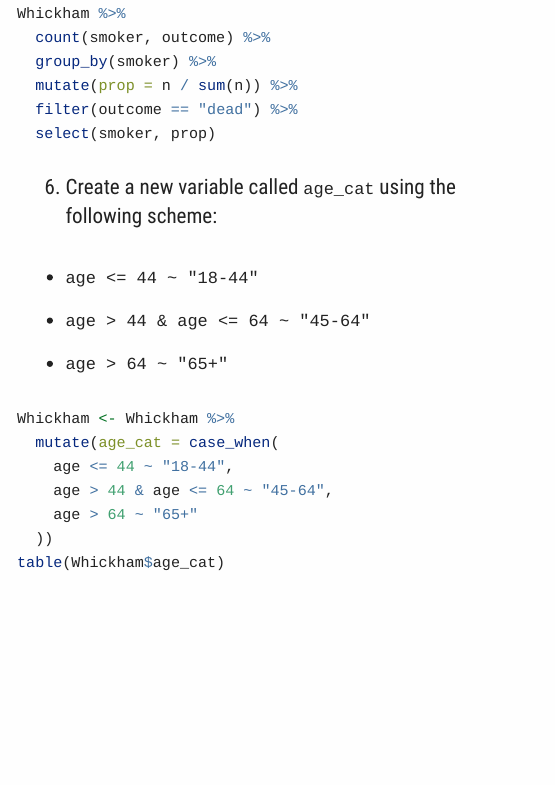
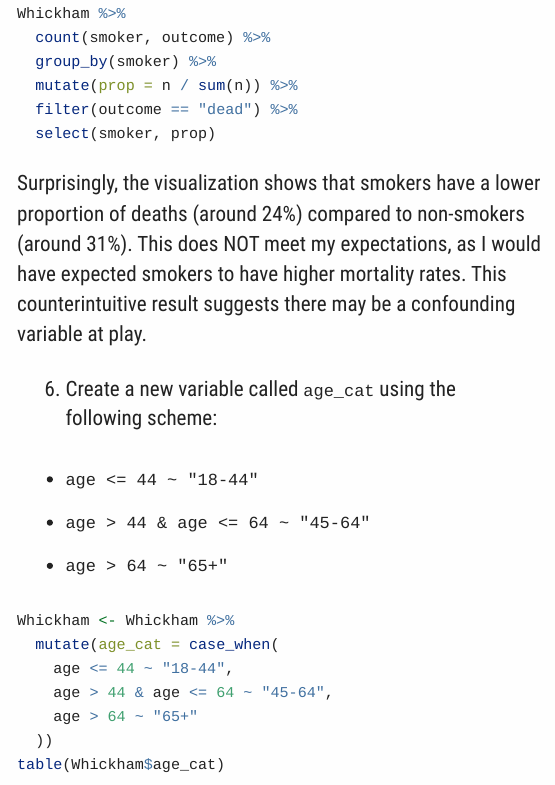
Before and after one commit to Math-225-Fa2025/lab-07-tmchuynh, an R Markdown document (lab-07-simpsons-paradox.Rmd): the page in a window 1100 px wide, from 3600 px down. Rendered offline with R 4.5, knitr and Pandoc, with nearby package versions; a font, style sheet, LaTeX package, included part or bibliography that could not be used is replaced or left out; long lines of code are wrapped.

Commit message:
Describe the relationship and my expectations.

````diff
--- a/lab-07-simpsons-paradox.Rmd
+++ b/lab-07-simpsons-paradox.Rmd
@@ -129,6 +129,8 @@ Whickham %>%
   select(smoker, prop)
 ```
 
+Surprisingly, the visualization shows that smokers have a lower proportion of deaths (around 24%) compared to non-smokers (around 31%). This does NOT meet my expectations, as I would have expected smokers to have higher mortality rates. This counterintuitive result suggests there may be a confounding variable at play.
+
 6.  Create a new variable called `age_cat` using the following scheme:
 
 -   `age <= 44 ~ "18-44"`
````
